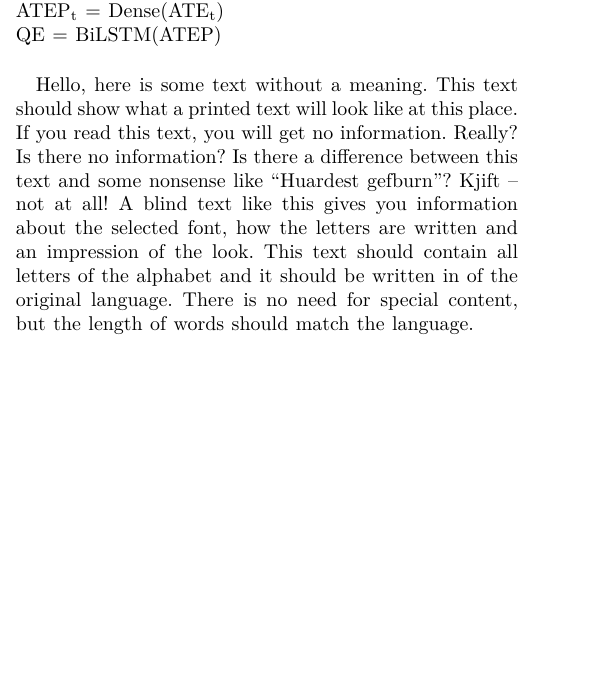
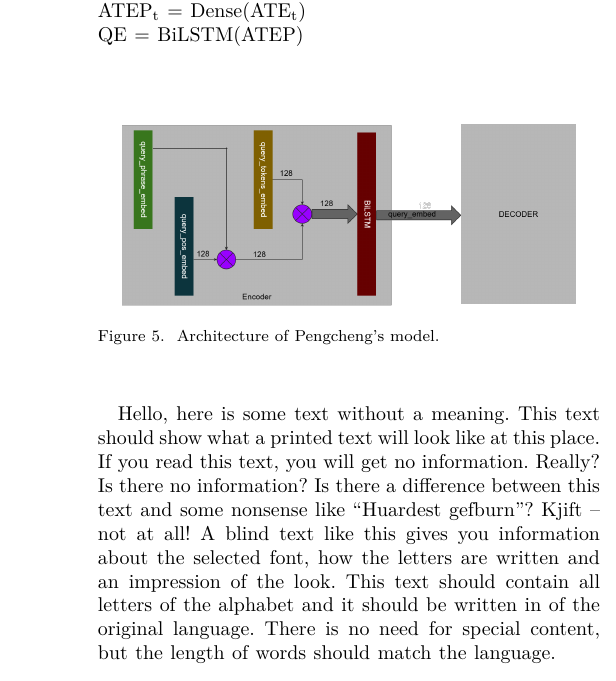
Before and after one commit to DarkestFloyd/PNet, a LaTeX paper (report/report.tex): part of one column of page 2 of 3 before the commit and part of one column of page 3 of 3 after it, cut so that both start at the same text, the shorter picture padded with empty space. The pictures show the PDF file report/report.pdf that the author committed with the source.

Commit message:
Add images to report

```diff
--- a/report/report.tex
+++ b/report/report.tex
@@ -63,6 +64,13 @@
       blessed it with his divine wand to produce a magical black box, that generates
       ASTs! \\
 
+      \begin{figure}[h]
+        \centering
+        \includegraphics[width=8cm]{pengcheng.png}
+        \caption{Architecture of Pengcheng's model.}
+        \label{fig:pengcheng}
+      \end{figure}
+
       \subsection{Our models}
       As described, the decoder is already state-of-the-art XXX, and needs no further
       modifications. All models described hereon use the same decoder architecture as Pengcheng's
@@ -84,6 +92,13 @@
         POS\_ID\textsubscript{t} : Phrase\_ID\textsubscript{t}] \\
         QE = BiLSTM(ATE) \\
 
+        \begin{figure}[h]
+          \centering
+          \includegraphics[width=8cm]{bc.png}
+          \caption{Architecture of Pengcheng's model.}
+          \label{fig:bc}
+        \end{figure}
+
         \subsubsection{Linear Projection (LP)}
         To add some syntactic information over a sequence of tokens, we used an embedding layer for
         POS and phrase tags. The resulting TE, POS embedding (POSE), and Phrase embedding (PhE) are
@@ -101,6 +116,13 @@
         ATEP\textsubscript{t} = Dense(ATE\textsubscript{t}) \\
         QE = BiLSTM(ATEP) \\
 
+        \begin{figure}[h]
+          \centering
+          \includegraphics[width=8cm]{lp.png}
+          \caption{Architecture of Pengcheng's model.}
+          \label{fig:lp}
+        \end{figure}
+
         \subsubsection{Linear Projection Reduced Dimension (LPrd)}
         Subsequently, we noticed that the POS and Phrase vocabulary sizes were relatively smaller
         than token vocabulary size. To avoid redundancy XXX, we reduce the embedding dimensions
@@ -115,6 +137,13 @@
         POSE\textsubscript{t} : PhE\textsubscript{t}] \\
         ATEP\textsubscript{t} = Dense(ATE\textsubscript{t}) \\
         QE = BiLSTM(ATEP) \\
+
+        \begin{figure}[h]
+          \centering
+          \includegraphics[width=8cm]{lprd.png}
+          \caption{Architecture of Pengcheng's model.}
+          \label{fig:lprd}
+        \end{figure}
 
         \subsubsection{Raw Query Independent Preprojection (AdvLP)}
         Rather than applying one linear projection on ATE, we apply two here, where the first is
@@ -133,6 +162,12 @@
         ATEP\textsubscript{t} = Dense(ATE\textsubscript{t}) \\
         QE = BiLSTM(ATEP) \\
 
+        \begin{figure}[h]
+          \centering
+          \includegraphics[width=8cm]{advlp.png}
+          \caption{Architecture of Pengcheng's model.}
+          \label{fig:advlp}
+        \end{figure}
       % end of Models
 
     \blindtext
```
Also changed, not shown: report/images/advlp.png (added), report/images/bc.png (added), report/images/lp.png (added), report/images/lprd.png (added), report/images/pengcheng.png (added), report/report.pdf, report/report.tex (1 more changed lines).
